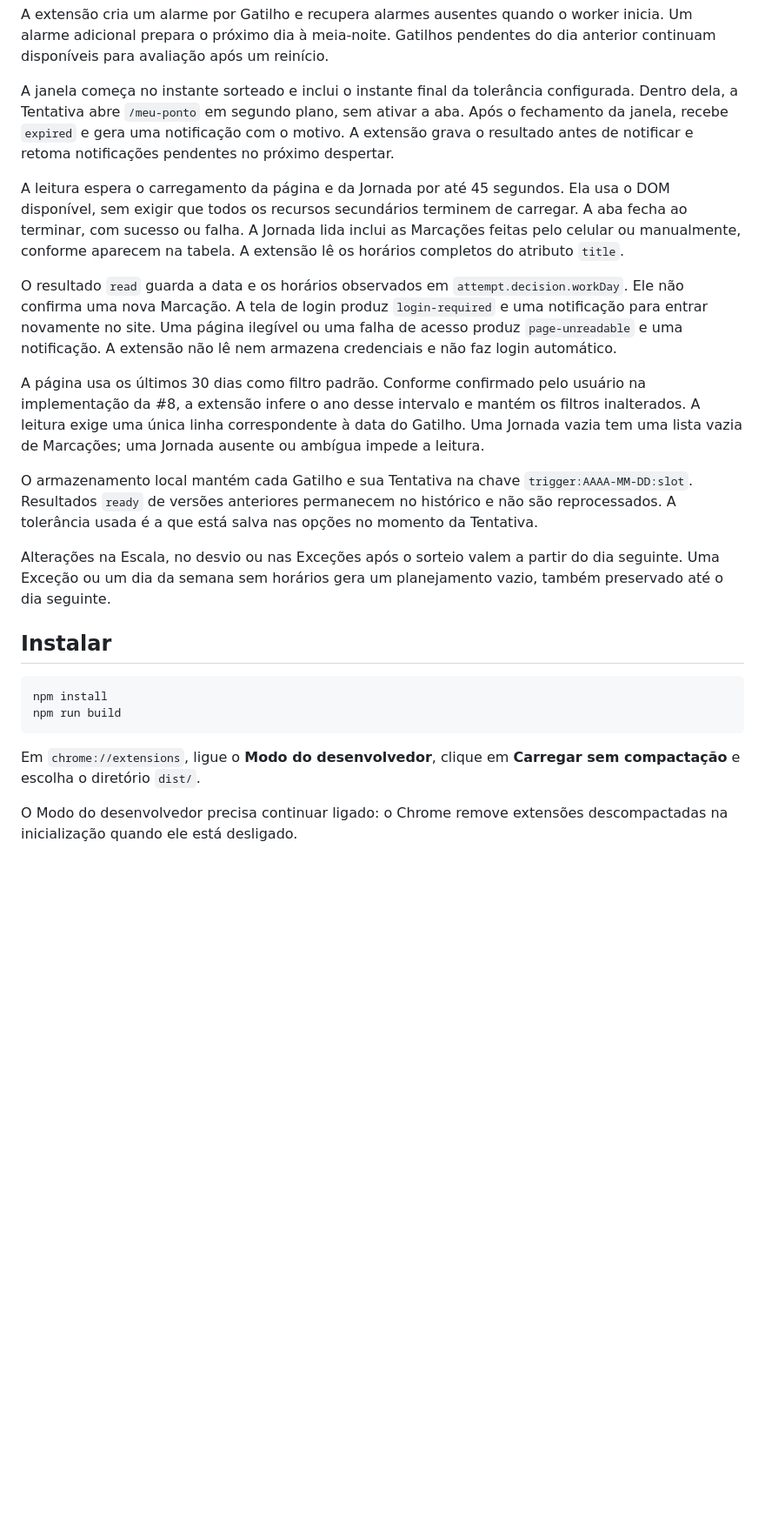
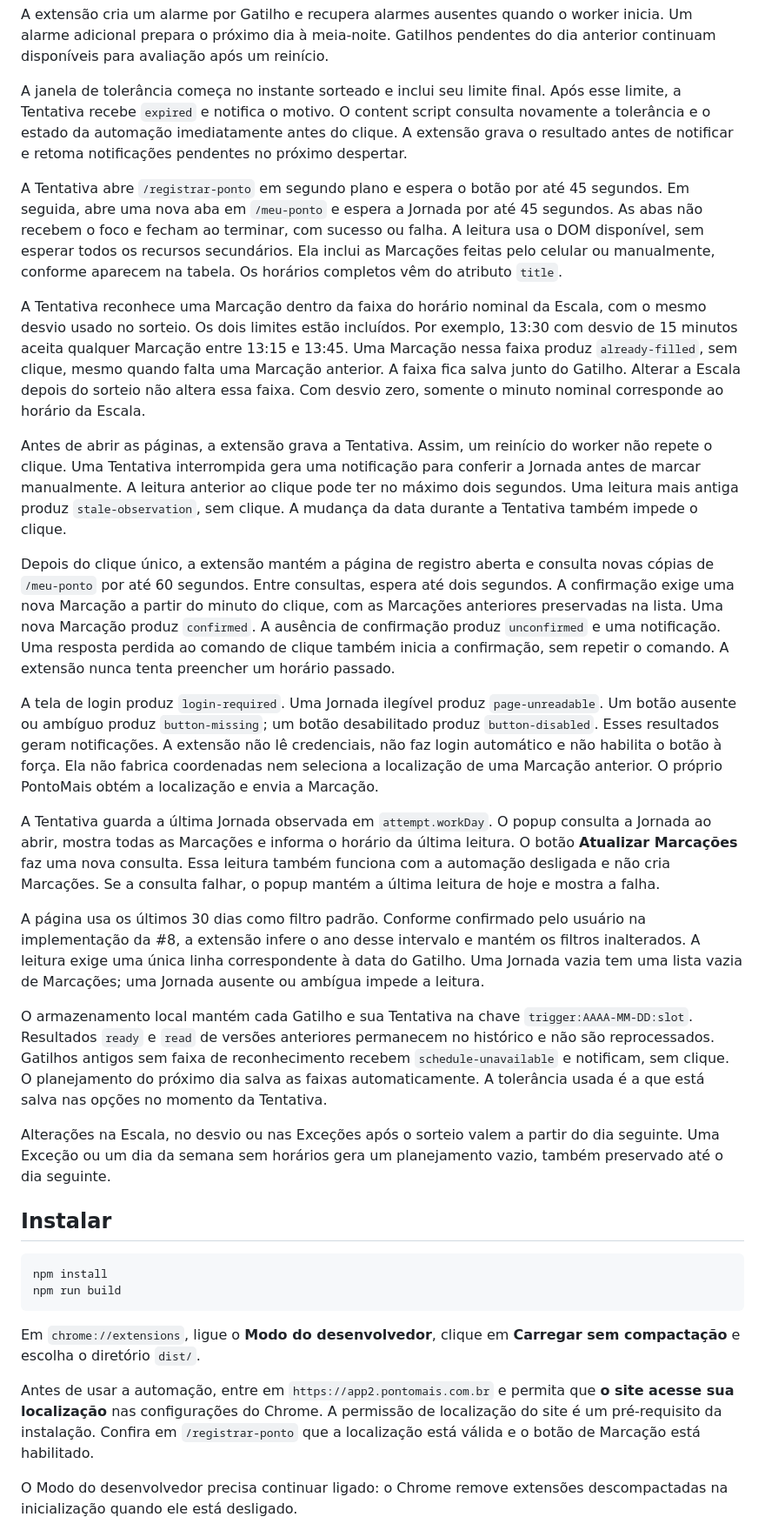
Before and after one commit to vctrtvfrrr/ponto-automatico, a Markdown page: README.md, the part around one of its changes. Shown at 87% size. Rendered like a GitHub page; blank space fills up the shorter version.

Commit message:
docs: explain Punch recognition and setup
Refs #9

````diff
--- a/README.md
+++ b/README.md
@@ -14,15 +14,23 @@ Com a automação ligada, o primeiro despertar do worker no dia sorteia os Gatil
 
 A extensão cria um alarme por Gatilho e recupera alarmes ausentes quando o worker inicia. Um alarme adicional prepara o próximo dia à meia-noite. Gatilhos pendentes do dia anterior continuam disponíveis para avaliação após um reinício.
 
-A janela começa no instante sorteado e inclui o instante final da tolerância configurada. Dentro dela, a Tentativa abre `/meu-ponto` em segundo plano, sem ativar a aba. Após o fechamento da janela, recebe `expired` e gera uma notificação com o motivo. A extensão grava o resultado antes de notificar e retoma notificações pendentes no próximo despertar.
+A janela de tolerância começa no instante sorteado e inclui seu limite final. Após esse limite, a Tentativa recebe `expired` e notifica o motivo. O content script consulta novamente a tolerância e o estado da automação imediatamente antes do clique. A extensão grava o resultado antes de notificar e retoma notificações pendentes no próximo despertar.
 
-A leitura espera o carregamento da página e da Jornada por até 45 segundos. Ela usa o DOM disponível, sem exigir que todos os recursos secundários terminem de carregar. A aba fecha ao terminar, com sucesso ou falha. A Jornada lida inclui as Marcações feitas pelo celular ou manualmente, conforme aparecem na tabela. A extensão lê os horários completos do atributo `title`.
+A Tentativa abre `/registrar-ponto` em segundo plano e espera o botão por até 45 segundos. Em seguida, abre uma nova aba em `/meu-ponto` e espera a Jornada por até 45 segundos. As abas não recebem o foco e fecham ao terminar, com sucesso ou falha. A leitura usa o DOM disponível, sem esperar todos os recursos secundários. Ela inclui as Marcações feitas pelo celular ou manualmente, conforme aparecem na tabela. Os horários completos vêm do atributo `title`.
 
-O resultado `read` guarda a data e os horários observados em `attempt.decision.workDay`. Ele não confirma uma nova Marcação. A tela de login produz `login-required` e uma notificação para entrar novamente no site. Uma página ilegível ou uma falha de acesso produz `page-unreadable` e uma notificação. A extensão não lê nem armazena credenciais e não faz login automático.
+A Tentativa reconhece uma Marcação dentro da faixa do horário nominal da Escala, com o mesmo desvio usado no sorteio. Os dois limites estão incluídos. Por exemplo, 13:30 com desvio de 15 minutos aceita qualquer Marcação entre 13:15 e 13:45. Uma Marcação nessa faixa produz `already-filled`, sem clique, mesmo quando falta uma Marcação anterior. A faixa fica salva junto do Gatilho. Alterar a Escala depois do sorteio não altera essa faixa. Com desvio zero, somente o minuto nominal corresponde ao horário da Escala.
+
+Antes de abrir as páginas, a extensão grava a Tentativa. Assim, um reinício do worker não repete o clique. Uma Tentativa interrompida gera uma notificação para conferir a Jornada antes de marcar manualmente. A leitura anterior ao clique pode ter no máximo dois segundos. Uma leitura mais antiga produz `stale-observation`, sem clique. A mudança da data durante a Tentativa também impede o clique.
+
+Depois do clique único, a extensão mantém a página de registro aberta e consulta novas cópias de `/meu-ponto` por até 60 segundos. Entre consultas, espera até dois segundos. A confirmação exige uma nova Marcação a partir do minuto do clique, com as Marcações anteriores preservadas na lista. Uma nova Marcação produz `confirmed`. A ausência de confirmação produz `unconfirmed` e uma notificação. Uma resposta perdida ao comando de clique também inicia a confirmação, sem repetir o comando. A extensão nunca tenta preencher um horário passado.
+
+A tela de login produz `login-required`. Uma Jornada ilegível produz `page-unreadable`. Um botão ausente ou ambíguo produz `button-missing`; um botão desabilitado produz `button-disabled`. Esses resultados geram notificações. A extensão não lê credenciais, não faz login automático e não habilita o botão à força. Ela não fabrica coordenadas nem seleciona a localização de uma Marcação anterior. O próprio PontoMais obtém a localização e envia a Marcação.
+
+A Tentativa guarda a última Jornada observada em `attempt.workDay`. O popup consulta a Jornada ao abrir, mostra todas as Marcações e informa o horário da última leitura. O botão **Atualizar Marcações** faz uma nova consulta. Essa leitura também funciona com a automação desligada e não cria Marcações. Se a consulta falhar, o popup mantém a última leitura de hoje e mostra a falha.
 
 A página usa os últimos 30 dias como filtro padrão. Conforme confirmado pelo usuário na implementação da #8, a extensão infere o ano desse intervalo e mantém os filtros inalterados. A leitura exige uma única linha correspondente à data do Gatilho. Uma Jornada vazia tem uma lista vazia de Marcações; uma Jornada ausente ou ambígua impede a leitura.
 
-O armazenamento local mantém cada Gatilho e sua Tentativa na chave `trigger:AAAA-MM-DD:slot`. Resultados `ready` de versões anteriores permanecem no histórico e não são reprocessados. A tolerância usada é a que está salva nas opções no momento da Tentativa.
+O armazenamento local mantém cada Gatilho e sua Tentativa na chave `trigger:AAAA-MM-DD:slot`. Resultados `ready` e `read` de versões anteriores permanecem no histórico e não são reprocessados. Gatilhos antigos sem faixa de reconhecimento recebem `schedule-unavailable` e notificam, sem clique. O planejamento do próximo dia salva as faixas automaticamente. A tolerância usada é a que está salva nas opções no momento da Tentativa.
 
 Alterações na Escala, no desvio ou nas Exceções após o sorteio valem a partir do dia seguinte. Uma Exceção ou um dia da semana sem horários gera um planejamento vazio, também preservado até o dia seguinte.
 
@@ -34,6 +42,8 @@ npm run build
 ```
 
 Em `chrome://extensions`, ligue o **Modo do desenvolvedor**, clique em **Carregar sem compactação** e escolha o diretório `dist/`.
+
+Antes de usar a automação, entre em `https://app2.pontomais.com.br` e permita que **o site acesse sua localização** nas configurações do Chrome. A permissão de localização do site é um pré-requisito da instalação. Confira em `/registrar-ponto` que a localização está válida e o botão de Marcação está habilitado.
 
 O Modo do desenvolvedor precisa continuar ligado: o Chrome remove extensões descompactadas na inicialização quando ele está desligado.
 
````
Also changed, not shown: other parts of README.md (+1 -1 lines), docs/adr/0001-marcacao-por-clique-no-dom.md (+6 -0 lines).
